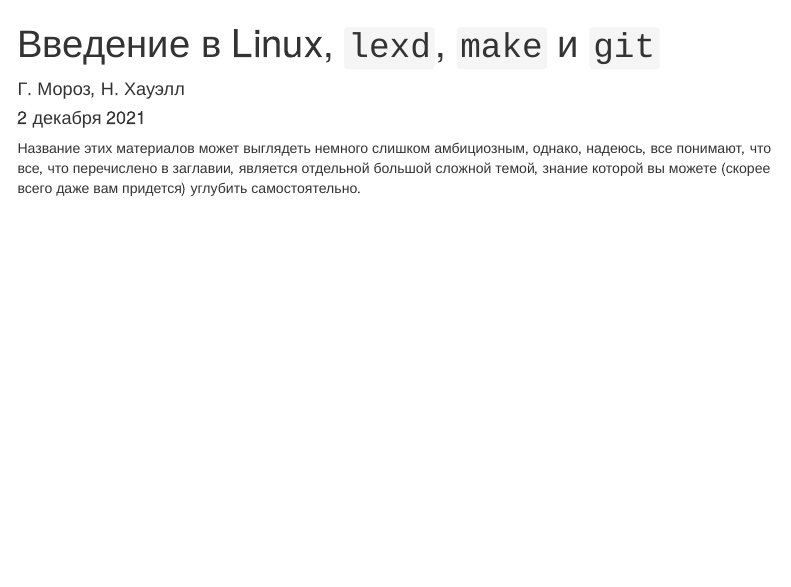
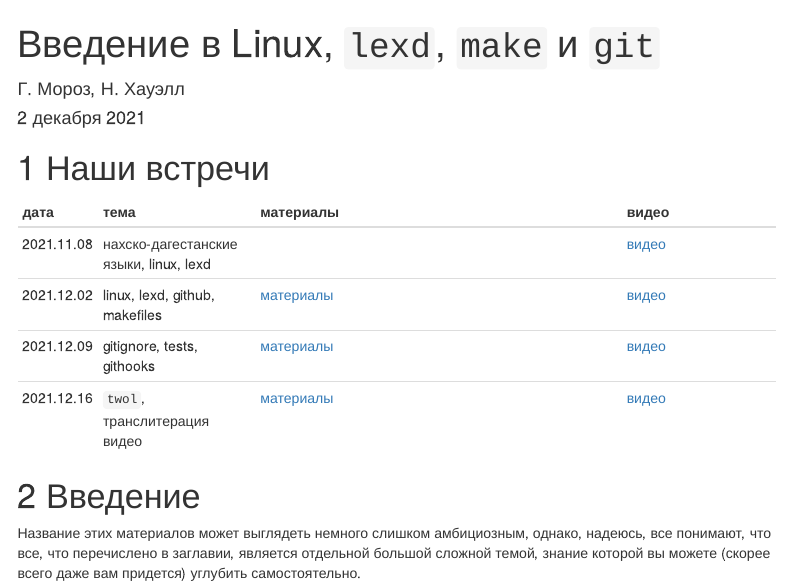
Before and after one commit to agricolamz/2021.12.02_intro_to_linux_lexd_github_makefiles, an R Markdown document (index.Rmd): the page in a window 1100 px wide, from its top. Rendered offline with R 4.5, knitr and Pandoc, with nearby package versions; menus at the side of the page are left out.

Commit message:
update after lecture

````diff
--- a/index.Rmd
+++ b/index.Rmd
@@ -16,6 +16,18 @@ library('knitr')
 knit_hooks$set(prompt = function(before, options, envir) {options(prompt = "$ ")})
 opts_chunk$set(comment = "", prompt = TRUE)
 ```
+
+
+# Наши встречи
+
+| дата       | тема                                   | материалы                                                                                  | видео                                 |
+|------------|----------------------------------------|--------------------------------------------------------------------------------------------|---------------------------------------|
+| 2021.11.08 | нахско-дагестанские языки, linux, lexd |                                                                                            | [видео](https://youtu.be/oslfxrYjt_A) |
+| 2021.12.02 | linux, lexd, github, makefiles         | [материалы](https://agricolamz.github.io/2021.12.02_intro_to_linux_lexd_github_makefiles/) | [видео](https://youtu.be/3ULre3nuIhU) |
+| 2021.12.09 | gitignore, tests, githooks             | [материалы](https://agricolamz.github.io/2021.12.09_gitignore_tests_githooks/)             | [видео](https://youtu.be/8v6ajrlOGuA) |
+| 2021.12.16 | `twol`, транслитерация видео           | [материалы](https://agricolamz.github.io/2021.12.16_twol_transliteration/)                 | [видео](https://youtu.be/Uvgxv564U5A) |
+
+# Введение
 
 Название этих материалов может выглядеть немного слишком амбициозным, однако, надеюсь, все понимают, что все, что перечислено в заглавии, является отдельной большой сложной темой, знание которой вы можете (скорее всего даже вам придется) углубить самостоятельно.
 
````
Also changed, not shown: index.html.
